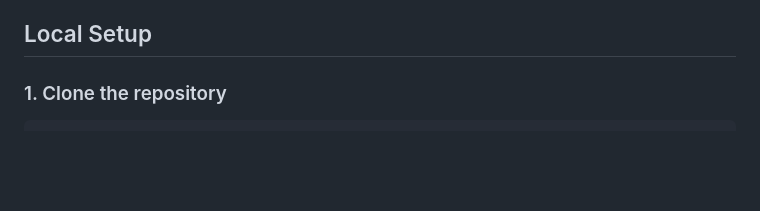
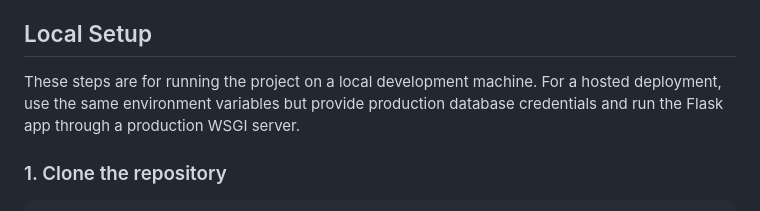
Before and after one commit to HIDORAKAI002/creative-community-vvitu, a Markdown page: README.md, the part around the change. GitHub-like rendering; blank space fills up the shorter version.

Commit message:
Clarify local setup notes

```diff
--- a/README.md
+++ b/README.md
@@ -68,6 +68,8 @@ Use `.env.example` as the template for creating your own private `.env` file.
 - A terminal or command prompt
 
 ## Local Setup
+
+These steps are for running the project on a local development machine. For a hosted deployment, use the same environment variables but provide production database credentials and run the Flask app through a production WSGI server.
 
 ### 1. Clone the repository
 
```
